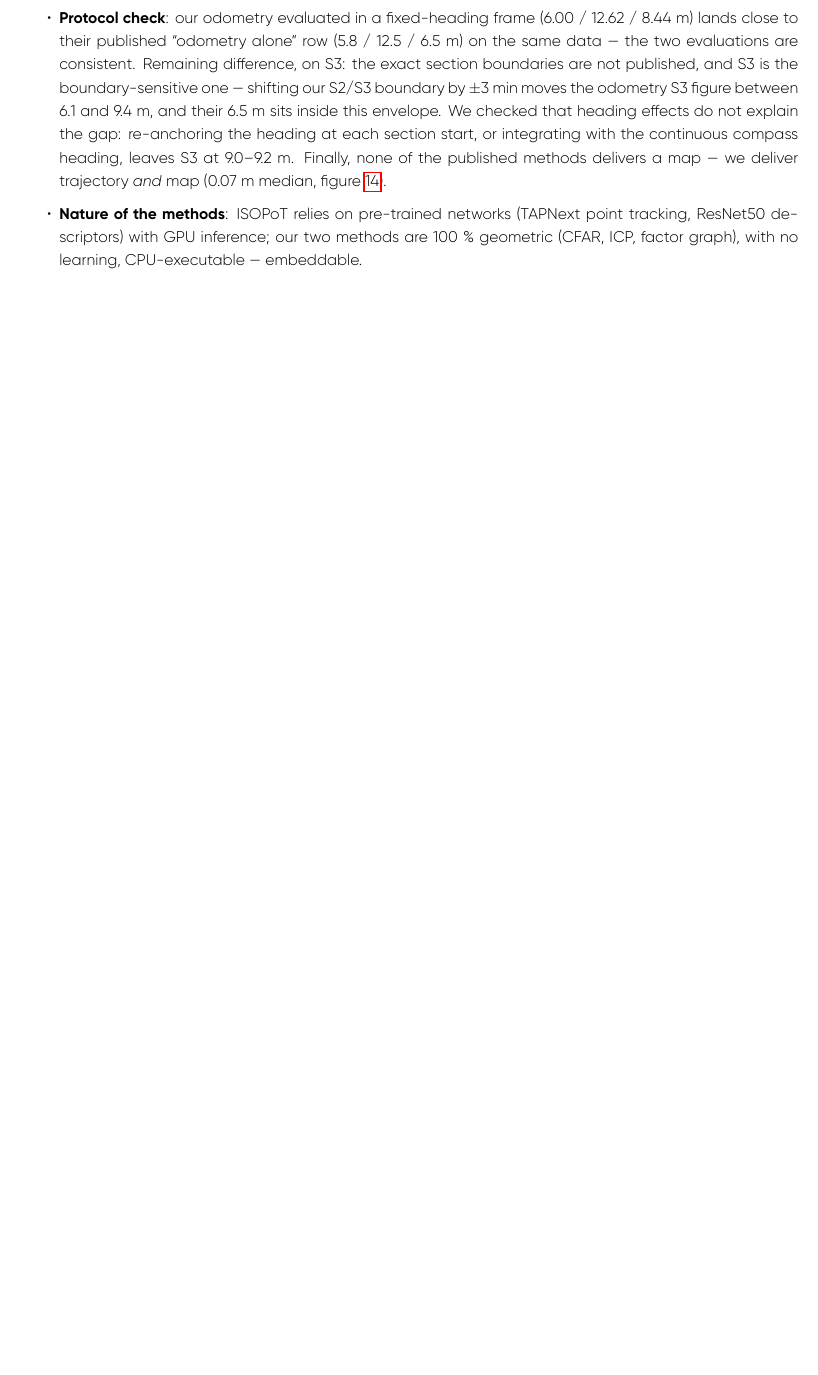
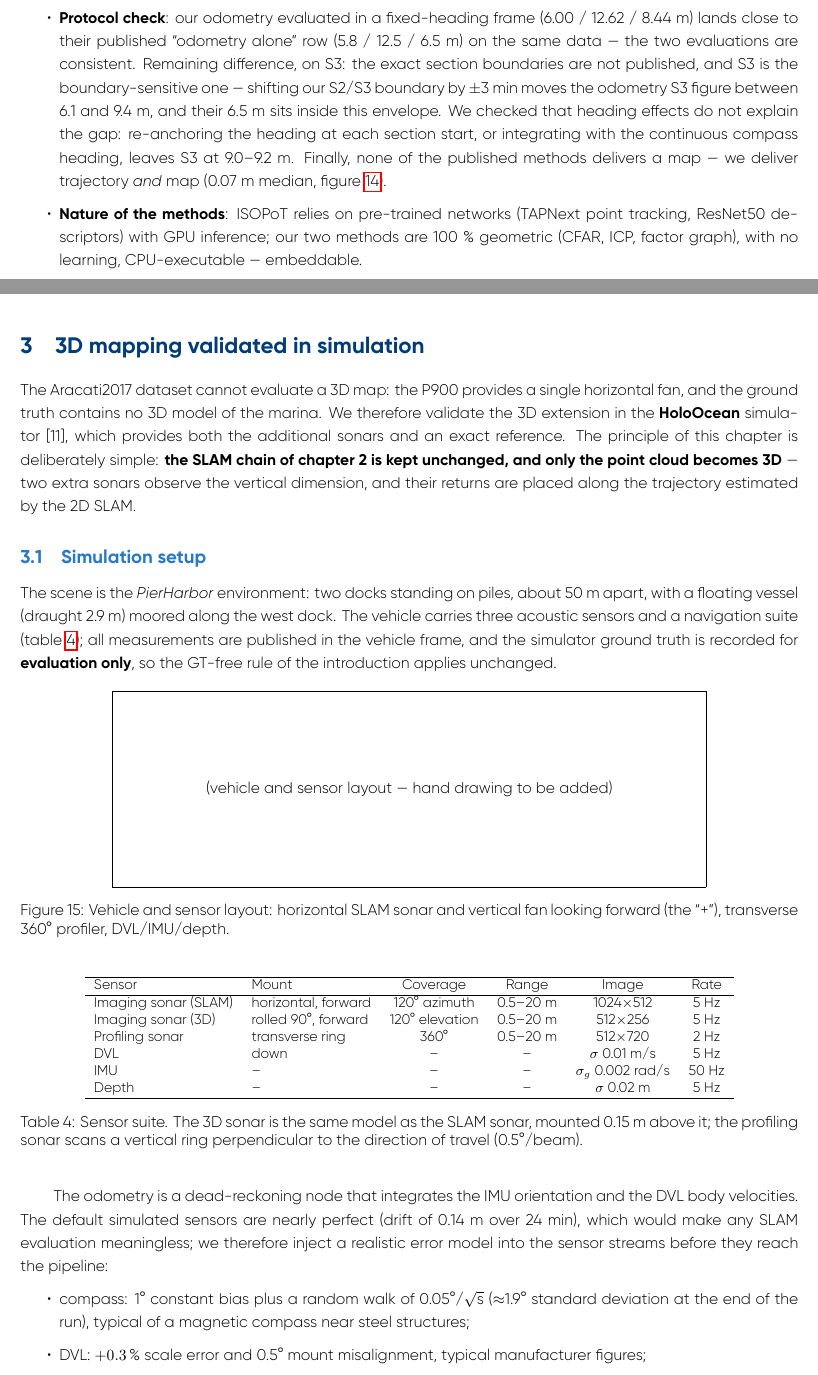
Before and after one commit to nathanrasami/sonar-SLAM, a LaTeX document (Paper/main.tex, which reads Paper/sections/chapitre3_holoocean.tex): part of page 21 of 22 before the commit and two parts of pages 21 and 22 of 26 after it, the two joined at a grey line, cut so that both start at the same text, the shorter picture padded with empty space. Compiled offline with LuaLaTeX.

Commit message:
📄 Chap 3 papier : 3D mapping validated in simulation (scope simplifié Nathan 17-07)
Périmètre décidé par Nathan : SANS la partie bruit (papier trop long), méthode
chap 2 SEULE (pas de comparaison Bruce), présentation détaillée du système 2.5D.
- Run présenté : BS_9_1 (traj9 propre, 15-07 20:37, bag 1024 bins du 15-07 15:38) :
  443 m / 23 min, ATE Umeyama 1.14 m (0.26 %), cap méd 0.7°/RMS 1.1°, carte 3D
  155 284 pts (voxel 0.2 m), NN méd 0.218 m / p90 1.69 m vs carte GT.
- Dit franchement (mesuré) : 0 loop acceptée sur ce run, estimé ≡ DR (<0.1 mm,
  821/837 KF ≠ = bruit numérique iSAM2) → le chapitre valide la CHAÎNE 3D,
  les loops sont déjà évaluées chap 2 sur données réelles.
- Figures : Holo_carte3d_BS9.png régénérée ASPECT RÉEL (set_box_aspect 98×204×22,
  fini le rendu cubique ; 3D interactif PDF rejeté : media9=Acrobat only,
  incompatible xelatex) + Holo_traj_BS9.png (anglais, ATE recalculé 1.14 ✓
  même convention Umeyama que bilan_run) + placeholder dessin UV (Nathan).
- Intro : annonce chap 3 mise à jour (plus de « in preparation »/noise) ;
  biblio +[11] HoloOcean Potokar ICRA22, +[12] McConnell IROS20.
- Compil xelatex ×2 PASS : 25 pages (chap 3 = 20-23), 0 erreur, refs résolues.

Co-Authored-By: Claude Fable 5 <noreply@anthropic.com>

```diff
--- /dev/null
+++ b/Paper/sections/chapitre3_holoocean.tex
@@ -0,0 +1,67 @@
+%!TEX root = ../main.tex
+\section{3D mapping validated in simulation}
+\label{sec:chap3}
+
+The Aracati2017 dataset cannot evaluate a 3D map: the P900 provides a single
+horizontal fan, and the ground truth contains no 3D model of the marina. We
+therefore validate the 3D extension in the \textbf{HoloOcean} simulator~[11],
+which provides both the additional sonars and an exact reference. The principle
+of this chapter is deliberately simple: \textbf{the SLAM chain of chapter~2 is
+kept unchanged, and only the point cloud becomes 3D} — two extra sonars observe
+the vertical dimension, and their returns are placed along the trajectory
+estimated by the 2D SLAM.
+
+\subsection{Simulation setup}
+\label{sec:holo-setup}
+
+The scene is the \emph{PierHarbor} environment: two docks standing on piles,
+about 50~m apart, with a floating vessel (draught 2.9~m) moored along the west
+dock. The vehicle carries three acoustic sensors and a navigation suite
+(table~\ref{tab:holo-sensors}); all measurements are published in the vehicle
+frame, and the simulator ground truth is recorded for \textbf{evaluation only},
+so the GT-free rule of the introduction applies unchanged.
+
+\begin{figure}[H]
+\centering
+\fbox{\parbox[c][4.2cm][c]{0.75\textwidth}{\centering
+(vehicle and sensor layout — hand drawing to be added)}}
+\caption{Vehicle and sensor layout: horizontal SLAM sonar and vertical fan
+looking forward (the ``+''), transverse 360° profiler, DVL/IMU/depth.}
+\label{fig:holo-uv}
+\end{figure}
+
+\begin{table}[H]
+\centering
+\small
+\begin{tabular}{llcccc}
+\hline
+Sensor & Mount & Coverage & Range & Image & Rate \\
+\hline
+Imaging sonar (SLAM) & horizontal, forward & 120° azimuth & 0.5--20 m & 1024$\times$512 & 5 Hz \\
+Imaging sonar (3D)   & rolled 90°, forward & 120° elevation & 0.5--20 m & 512$\times$256 & 5 Hz \\
+Profiling sonar      & transverse ring     & 360°           & 0.5--20 m & 512$\times$720 & 2 Hz \\
+DVL                  & down                & --             & --        & $\sigma$ 0.01 m/s & 5 Hz \\
+IMU                  & --                  & --             & --        & $\sigma_g$ 0.002 rad/s & 50 Hz \\
+Depth                & --                  & --             & --        & $\sigma$ 0.02 m & 5 Hz \\
+\hline
+\end{tabular}
+\caption{Sensor suite. The 3D sonar is the same model as the SLAM sonar,
+mounted 0.15~m above it; the profiling sonar scans a vertical ring
+perpendicular to the direction of travel (0.5°/beam).}
+\label{tab:holo-sensors}
+\end{table}
+
+The odometry is a dead-reckoning node that integrates the IMU orientation and
+the DVL body velocities. The default simulated sensors are nearly perfect
+(drift of 0.14~m over 24~min), which would make any SLAM evaluation
+meaningless; we therefore inject a realistic error model into the sensor
+streams before they reach the pipeline:
+\begin{itemize}
+\item compass: 1° constant bias plus a random walk of 0.05°/$\sqrt{\text{s}}$
+  ($\approx$1.9° standard deviation at the end of the run), typical of a
+  magnetic compass near steel structures;
+\item DVL: $+0.3\,\%$ scale error and 0.5° mount misalignment, typical
+  manufacturer figures;
+\item white noise on all channels (gyro, accelerometer, DVL, depth) with the
+  standard deviations of table~\ref{tab:holo-sensors}.
+\end{itemize}
```
Also changed, not shown: Paper/main.tex (+1 -1 lines), Paper/sections/bibliographie.tex (+5 -0 lines), Paper/sections/introduction.tex (+3 -3 lines), Paper/Image/Holo_carte3d_BS9.png (added), Paper/Image/Holo_traj_BS9.png (added), Paper/sections/chapitre3_holoocean.tex (103 more changed lines).
